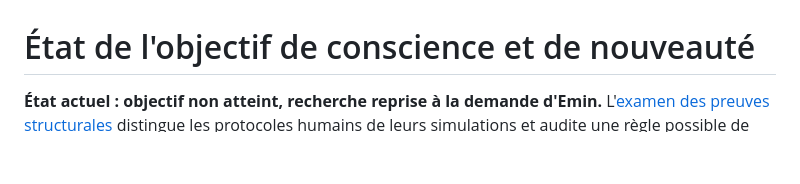
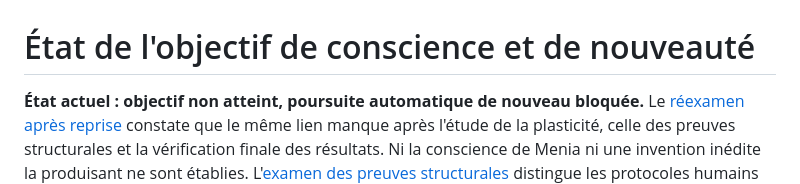
Before and after one commit to speed25200-cyber/Menia, a Markdown page: docs/CONSCIOUSNESS_GOAL_STATUS.md, the part around the change. GitHub-like rendering; blank space fills up the shorter version.

```diff
--- a/docs/CONSCIOUSNESS_GOAL_STATUS.md
+++ b/docs/CONSCIOUSNESS_GOAL_STATUS.md
@@ -1,6 +1,10 @@
 # État de l'objectif de conscience et de nouveauté
 
-**État actuel : objectif non atteint, recherche reprise à la demande d'Emin.**
+**État actuel : objectif non atteint, poursuite automatique de nouveau bloquée.**
+Le [réexamen après reprise](CONSCIOUSNESS_COMPLETION_AUDIT.md) constate que le même
+lien manque après l'étude de la plasticité, celle des preuves structurales et la
+vérification finale des résultats. Ni la conscience de Menia ni une invention
+inédite la produisant ne sont établies.
 L'[examen des preuves structurales](STRUCTURAL_BRIDGE_EVIDENCE.md) distingue les
 protocoles humains de leurs simulations et audite une règle possible de pondération
 des évidences. Il ne permet pas encore de sélectionner une construction consciente.
```
Also changed, not shown: docs/CONSCIOUSNESS_COMPLETION_AUDIT.md (+36 -0 lines).
